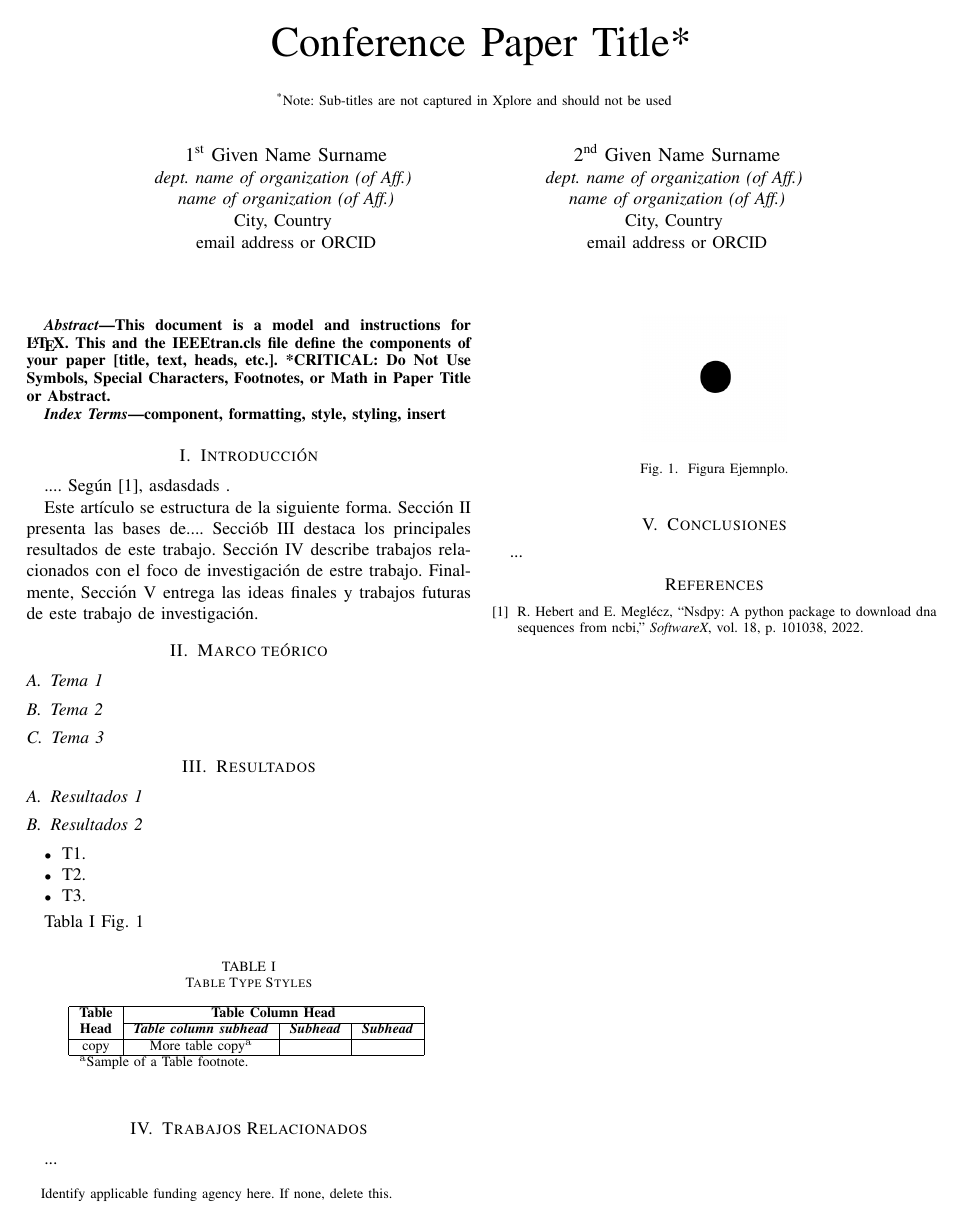
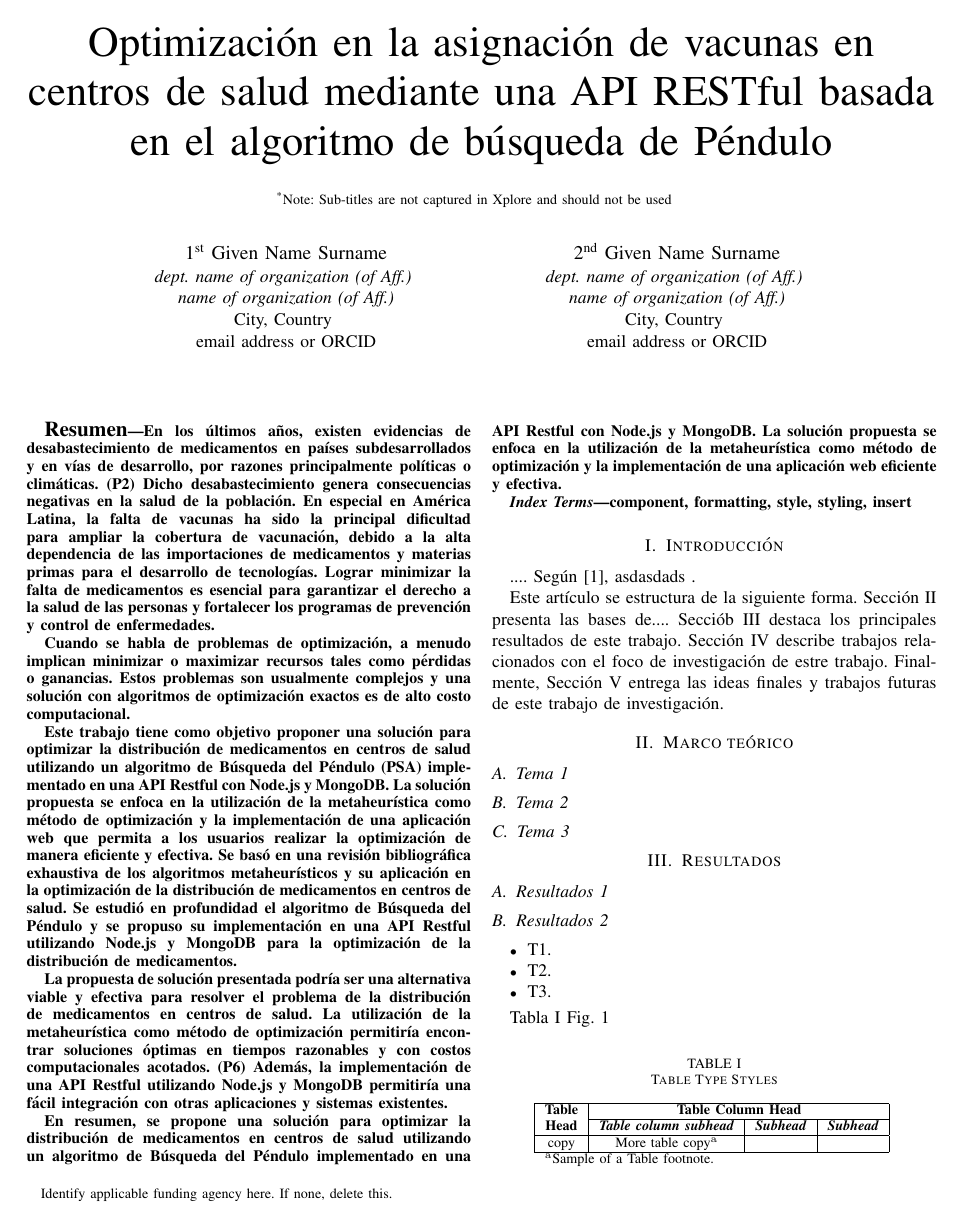
Before and after one commit to alfcastillo90/papper_pendulum_api, a LaTeX paper (conference_101719.tex): the whole page before the commit and page 1 of 2 after it. Compiled offline with pdfLaTeX; a missing font is replaced by an installed copy or a similar font; a LaTeX package or settings file that is missing is left out.

Commit message:
ADD: titulo y resumen

```diff
--- a/conference_101719.tex
+++ b/conference_101719.tex
@@ -11,7 +11,7 @@
     T\kern-.1667em\lower.7ex\hbox{E}\kern-.125emX}}
 \begin{document}
 
-\title{Conference Paper Title*\\
+\title{Optimización en la asignación de vacunas en centros de salud mediante una API RESTful basada en el algoritmo de búsqueda de Péndulo\\
 {\footnotesize \textsuperscript{*}Note: Sub-titles are not captured in Xplore and
 should not be used}
 \thanks{Identify applicable funding agency here. If none, delete this.}
@@ -30,12 +30,22 @@ City, Country \\
         email address or ORCID}}
 
 \maketitle
+\renewcommand{\abstractname}{\normalfont\large\bfseries Resumen}
 
 \begin{abstract}
-This document is a model and instructions for \LaTeX.
-This and the IEEEtran.cls file define the components of your paper [title, text, heads, etc.]. *CRITICAL: Do Not Use Symbols, Special Characters, Footnotes,
-or Math in Paper Title or Abstract.
+    En los últimos años, existen evidencias de desabastecimiento de medicamentos en países subdesarrollados y en vías de desarrollo, por razones principalmente políticas o climáticas. (P2) Dicho desabastecimiento genera consecuencias negativas en la salud de la población. En especial en América Latina, la falta de vacunas ha sido la principal dificultad para ampliar la cobertura de vacunación, debido a la alta dependencia de las importaciones de medicamentos y materias primas para el desarrollo de tecnologías. Lograr minimizar la falta de medicamentos es esencial para garantizar el derecho a la salud de las personas y fortalecer los programas de prevención y control de enfermedades.\par
+
+    Cuando se habla de problemas de optimización, a menudo implican minimizar o maximizar recursos tales como pérdidas o ganancias. Estos problemas son usualmente complejos y una solución con algoritmos de optimización exactos es de alto costo computacional.\par
+
+    Este trabajo tiene como objetivo proponer una solución para optimizar la distribución de medicamentos en centros de salud utilizando un algoritmo de Búsqueda del Péndulo (PSA) implementado en una API Restful con Node.js y MongoDB. La solución propuesta se enfoca en la utilización de la metaheurística como método de optimización y la implementación de una aplicación web que permita a los usuarios realizar la optimización de manera eficiente y efectiva. Se basó en una revisión bibliográfica exhaustiva de los algoritmos metaheurísticos y su aplicación en la optimización de la distribución de medicamentos en centros de salud. Se estudió en profundidad el algoritmo de Búsqueda del Péndulo y se propuso su implementación en una API Restful utilizando Node.js y MongoDB para la optimización de la distribución de medicamentos.\par
+
+    La propuesta de solución presentada podría ser una alternativa viable y efectiva para resolver el problema de la distribución de medicamentos en centros de salud. La utilización de la metaheurística como método de optimización permitiría encontrar soluciones óptimas en tiempos razonables y con costos computacionales acotados. (P6) Además, la implementación de una API Restful utilizando Node.js y MongoDB permitiría una fácil integración con otras aplicaciones y sistemas existentes.\par
+
+    En resumen, se propone una solución para optimizar la distribución de medicamentos en centros de salud utilizando un algoritmo de Búsqueda del Péndulo implementado en una API Restful con Node.js y MongoDB. La solución propuesta se enfoca en la utilización de la metaheurística como método de optimización y la implementación de una aplicación web eficiente y efectiva.
 \end{abstract}
+
+
+
 
 \begin{IEEEkeywords}
     component, formatting, style, styling, insert
```
Also changed, not shown: conference_101719.pdf, conference_101719.tex (6 more changed lines). Lines whose indentation alone changed are shown as unchanged.
